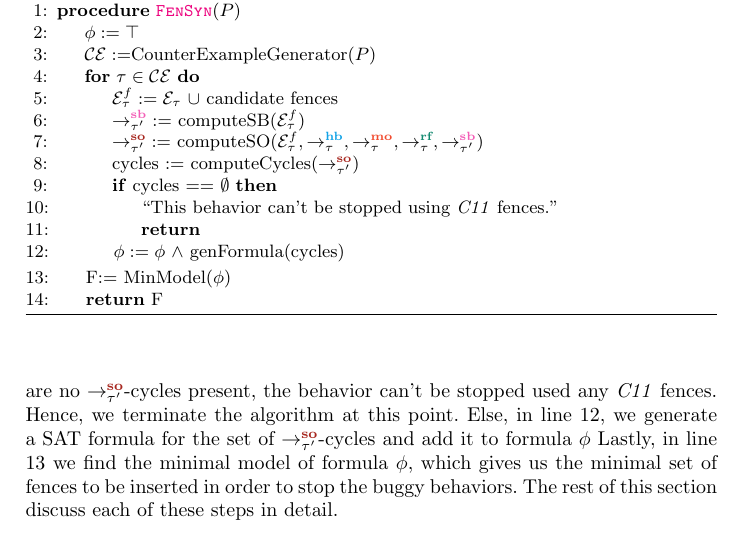
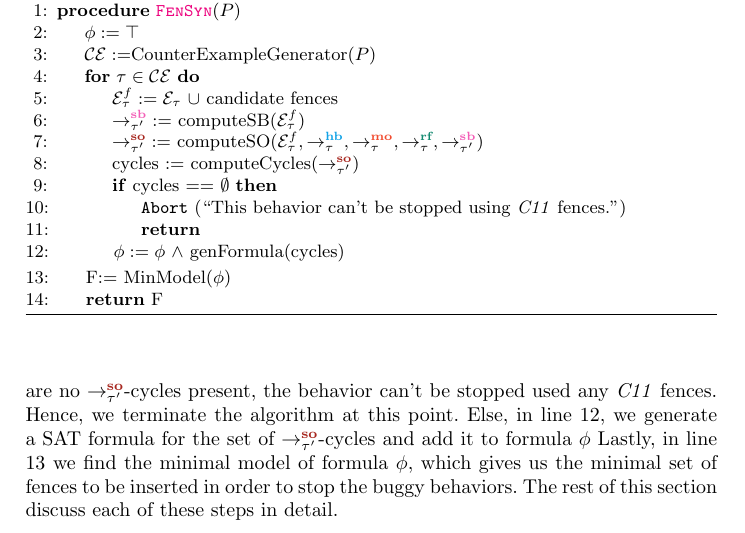
Before and after one commit to theishita/c11-fences, a LaTeX thesis (paper/main.tex, which reads paper/section/methodology.tex): part of page 5 of 19, cut so that both start at the same text. Compiled offline with pdfLaTeX.

Commit message:
minor update

```diff
--- a/paper/section/methodology.tex
+++ b/paper/section/methodology.tex
@@ -69,7 +69,7 @@ placement to stop the buggy execution. We find the minimal satisfying assignment
 			\State $ \seqb{\tau'}{}{} := $ computeSB($\events_\tau^f$) \State $ \so{\tau'}{}{} := $ computeSO($\events_\tau^f, \setHB, \setMO, \setRF, \seqb{\tau'}{}{}$)
 			\State cycles := computeCycles($ \so{\tau'}{}{} $)
 			\If {cycles == $ \emptyset $}
-				\State ``This behavior can't be stopped using \cc fences.''
+				\State \texttt{Abort} (``This behavior can't be stopped using \cc fences.'')
 				\State \Return
 			\EndIf
 			\State $\phi := \phi\ \^ $ genFormula(cycles)
```
